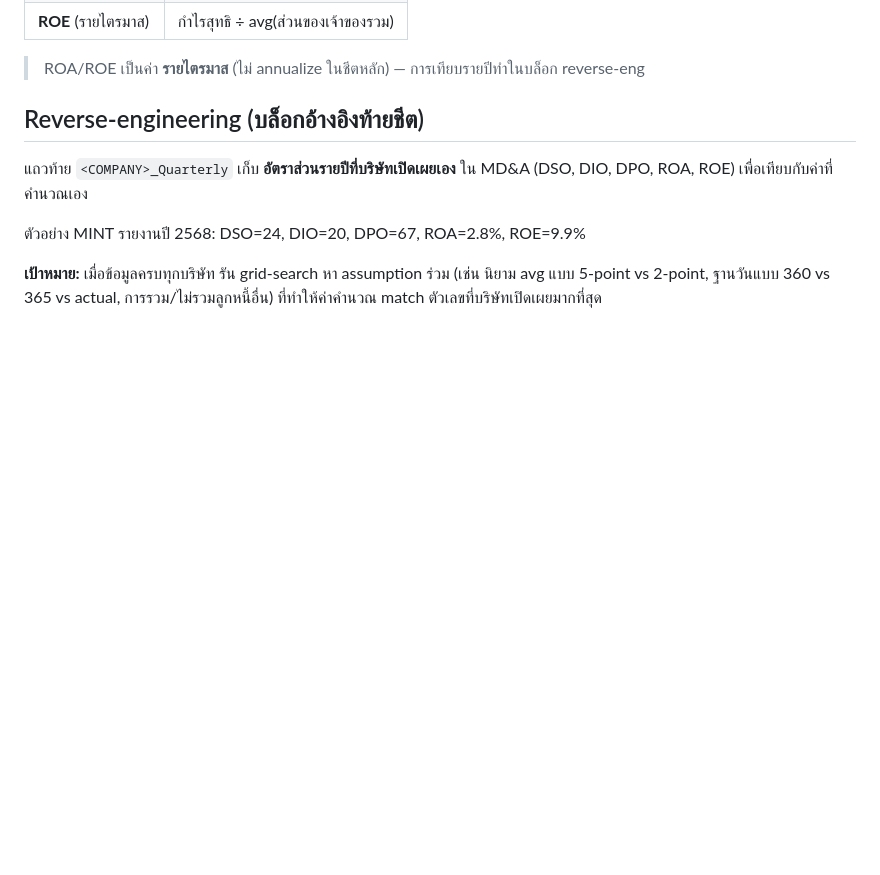
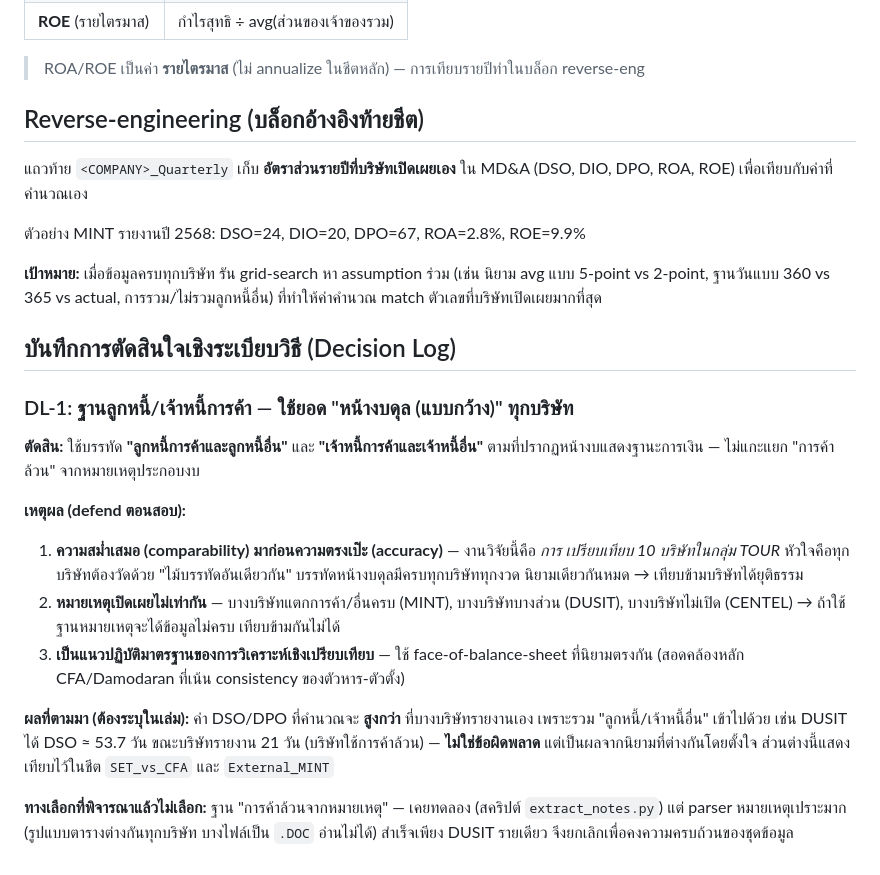
Before and after one commit to Dolopert/Budd, a Markdown page: tour-finance/docs/methodology.md, the part around the change. Rendered like a GitHub page; blank space fills up the shorter version.

Commit message:
Document decision: broad face-of-balance-sheet basis for receivables/payables
Records the methodology choice (DL-1) to use the face-of-balance-sheet
"trade and other receivables/payables" lines consistently across all 10
companies rather than pure-trade figures from the notes, with the rationale
(comparability over per-company accuracy, uneven note disclosure) and the
documented consequence (DSO/DPO higher than some company-reported figures
by definition, not error).

Co-Authored-By: Claude Opus 4.8 <noreply@anthropic.com>
Claude-Session: https://claude.ai/code/session_01WjBjdz26s52MeASaozo8gq

```diff
--- a/tour-finance/docs/methodology.md
+++ b/tour-finance/docs/methodology.md
@@ -65,3 +65,29 @@ Q4 = สะสม_FY  − สะสม_9M
 ตัวอย่าง MINT รายงานปี 2568: DSO=24, DIO=20, DPO=67, ROA=2.8%, ROE=9.9%
 
 **เป้าหมาย:** เมื่อข้อมูลครบทุกบริษัท รัน grid-search หา assumption ร่วม (เช่น นิยาม avg แบบ 5-point vs 2-point, ฐานวันแบบ 360 vs 365 vs actual, การรวม/ไม่รวมลูกหนี้อื่น) ที่ทำให้ค่าคำนวณ match ตัวเลขที่บริษัทเปิดเผยมากที่สุด
+
+## บันทึกการตัดสินใจเชิงระเบียบวิธี (Decision Log)
+
+### DL-1: ฐานลูกหนี้/เจ้าหนี้การค้า — ใช้ยอด "หน้างบดุล (แบบกว้าง)" ทุกบริษัท
+
+**ตัดสิน:** ใช้บรรทัด **"ลูกหนี้การค้าและลูกหนี้อื่น"** และ **"เจ้าหนี้การค้าและเจ้าหนี้อื่น"**
+ตามที่ปรากฏหน้างบแสดงฐานะการเงิน — ไม่แกะแยก "การค้าล้วน" จากหมายเหตุประกอบงบ
+
+**เหตุผล (defend ตอนสอบ):**
+
+1. **ความสม่ำเสมอ (comparability) มาก่อนความตรงเป๊ะ (accuracy)** — งานวิจัยนี้คือ *การ
+   เปรียบเทียบ 10 บริษัทในกลุ่ม TOUR* หัวใจคือทุกบริษัทต้องวัดด้วย "ไม้บรรทัดอันเดียวกัน"
+   บรรทัดหน้างบดุลมีครบทุกบริษัททุกงวด นิยามเดียวกันหมด → เทียบข้ามบริษัทได้ยุติธรรม
+2. **หมายเหตุเปิดเผยไม่เท่ากัน** — บางบริษัทแตกการค้า/อื่นครบ (MINT), บางบริษัทบางส่วน
+   (DUSIT), บางบริษัทไม่เปิด (CENTEL) → ถ้าใช้ฐานหมายเหตุจะได้ข้อมูลไม่ครบ เทียบข้ามกันไม่ได้
+3. **เป็นแนวปฏิบัติมาตรฐานของการวิเคราะห์เชิงเปรียบเทียบ** — ใช้ face-of-balance-sheet
+   ที่นิยามตรงกัน (สอดคล้องหลัก CFA/Damodaran ที่เน้น consistency ของตัวหาร-ตัวตั้ง)
+
+**ผลที่ตามมา (ต้องระบุในเล่ม):** ค่า DSO/DPO ที่คำนวณจะ **สูงกว่า** ที่บางบริษัทรายงานเอง
+เพราะรวม "ลูกหนี้/เจ้าหนี้อื่น" เข้าไปด้วย เช่น DUSIT ได้ DSO ≈ 53.7 วัน ขณะบริษัทรายงาน
+21 วัน (บริษัทใช้การค้าล้วน) — **ไม่ใช่ข้อผิดพลาด** แต่เป็นผลจากนิยามที่ต่างกันโดยตั้งใจ
+ส่วนต่างนี้แสดงเทียบไว้ในชีต `SET_vs_CFA` และ `External_MINT`
+
+**ทางเลือกที่พิจารณาแล้วไม่เลือก:** ฐาน "การค้าล้วนจากหมายเหตุ" — เคยทดลอง (สคริปต์
+`extract_notes.py`) แต่ parser หมายเหตุเปราะมาก (รูปแบบตารางต่างกันทุกบริษัท บางไฟล์เป็น
+`.DOC` อ่านไม่ได้) สำเร็จเพียง DUSIT รายเดียว จึงยกเลิกเพื่อคงความครบถ้วนของชุดข้อมูล
```
